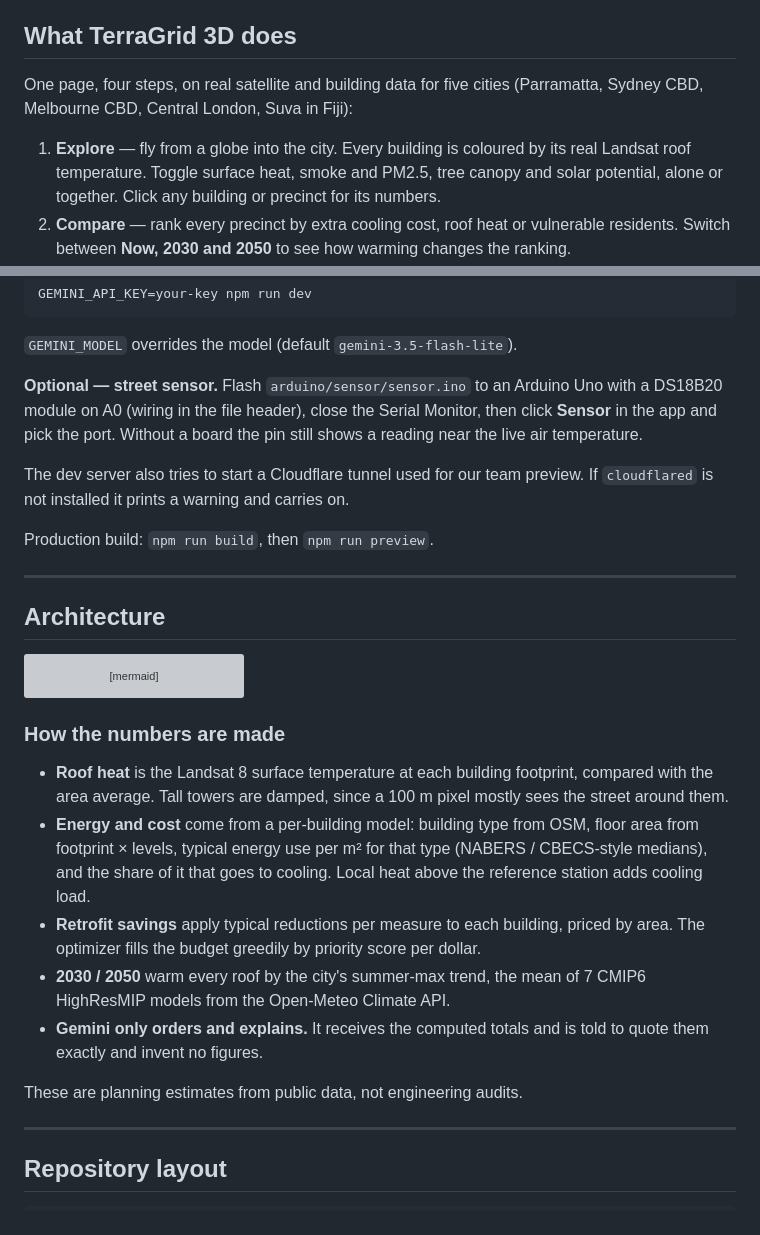
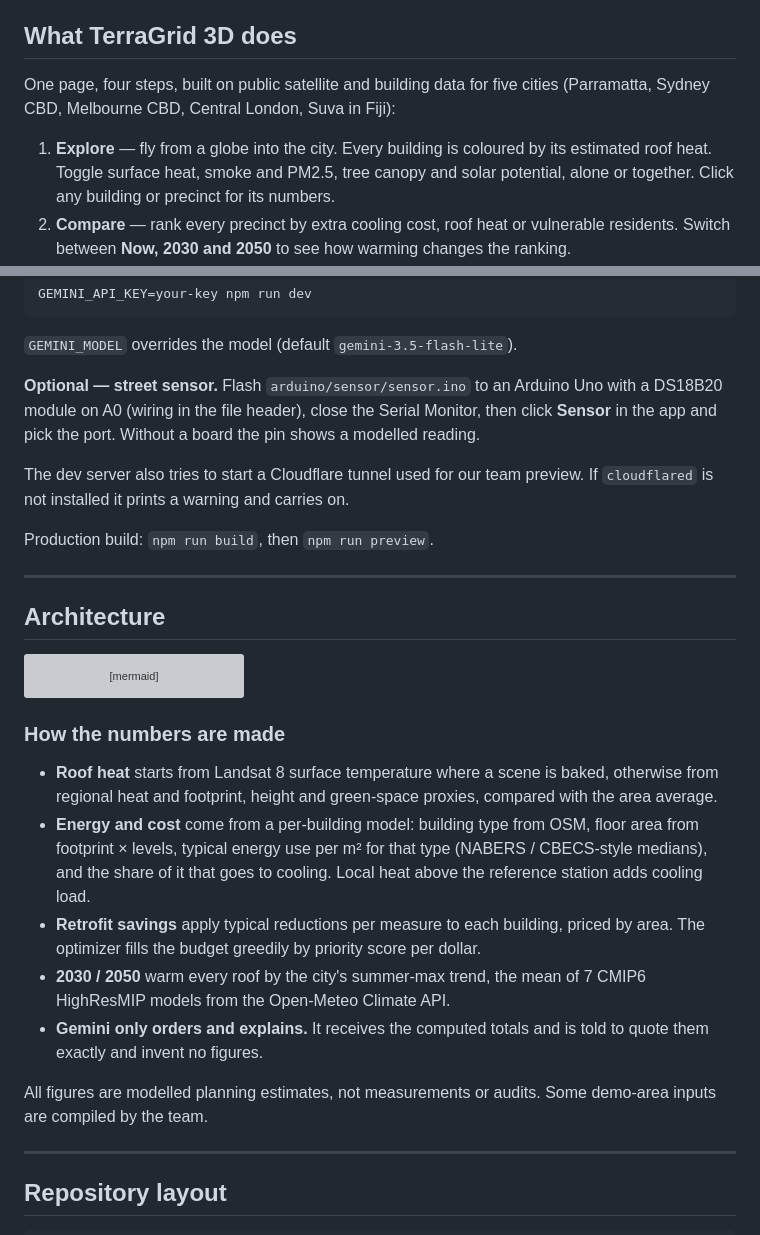
Before and after one commit to AranyaMaji/TerraGrid-3D, a Markdown page: README.md, 2 parts joined by grey strips. Drawn GitHub-style; grey boxes are pictures that could not be loaded.

Commit message:
docs: README data wording matches what the app computes

```diff
--- a/README.md
+++ b/README.md
@@ -19,9 +19,9 @@ Councils have money for cool roofs, trees and solar, but no fast way to answer:
 
 ## What TerraGrid 3D does
 
-One page, four steps, on real satellite and building data for five cities (Parramatta, Sydney CBD, Melbourne CBD, Central London, Suva in Fiji):
+One page, four steps, built on public satellite and building data for five cities (Parramatta, Sydney CBD, Melbourne CBD, Central London, Suva in Fiji):
 
-1. **Explore** — fly from a globe into the city. Every building is coloured by its real Landsat roof temperature. Toggle surface heat, smoke and PM2.5, tree canopy and solar potential, alone or together. Click any building or precinct for its numbers.
+1. **Explore** — fly from a globe into the city. Every building is coloured by its estimated roof heat. Toggle surface heat, smoke and PM2.5, tree canopy and solar potential, alone or together. Click any building or precinct for its numbers.
 2. **Compare** — rank every precinct by extra cooling cost, roof heat or vulnerable residents. Switch between **Now, 2030 and 2050** to see how warming changes the ranking.
 3. **Plan** — pick from six retrofit measures (cool roofs, trees, rooftop solar, insulation, efficient HVAC, smart controls), set a budget, and choose a priority (biggest savings, fastest payback, protect vulnerable, balanced). The optimizer funds the best roofs first and shows savings per year, payback, upfront cost, MWh, CO₂ avoided, and how much better it does than a uniform rollout. Gemini recommends the top 3 measures for that suburb with a reason each.
 4. **Deliver** — generate a one-page council brief (hazard, funded plan, return on investment), then run the **retrofit program**: send coded offer letters to owners of the funded buildings, let owners apply from the public map, and track each roof from Offered to Verified.
@@ -51,7 +51,7 @@ GEMINI_API_KEY=your-key npm run dev
 
 `GEMINI_MODEL` overrides the model (default `gemini-3.5-flash-lite`).
 
-**Optional — street sensor.** Flash `arduino/sensor/sensor.ino` to an Arduino Uno with a DS18B20 module on A0 (wiring in the file header), close the Serial Monitor, then click **Sensor** in the app and pick the port. Without a board the pin still shows a reading near the live air temperature.
+**Optional — street sensor.** Flash `arduino/sensor/sensor.ino` to an Arduino Uno with a DS18B20 module on A0 (wiring in the file header), close the Serial Monitor, then click **Sensor** in the app and pick the port. Without a board the pin shows a modelled reading.
 
 The dev server also tries to start a Cloudflare tunnel used for our team preview. If `cloudflared` is not installed it prints a warning and carries on.
 
@@ -99,13 +99,13 @@ flowchart TD
 
 ### How the numbers are made
 
-- **Roof heat** is the Landsat 8 surface temperature at each building footprint, compared with the area average. Tall towers are damped, since a 100 m pixel mostly sees the street around them.
+- **Roof heat** starts from Landsat 8 surface temperature where a scene is baked, otherwise from regional heat and footprint, height and green-space proxies, compared with the area average.
 - **Energy and cost** come from a per-building model: building type from OSM, floor area from footprint × levels, typical energy use per m² for that type (NABERS / CBECS-style medians), and the share of it that goes to cooling. Local heat above the reference station adds cooling load.
 - **Retrofit savings** apply typical reductions per measure to each building, priced by area. The optimizer fills the budget greedily by priority score per dollar.
 - **2030 / 2050** warm every roof by the city's summer-max trend, the mean of 7 CMIP6 HighResMIP models from the Open-Meteo Climate API.
 - **Gemini only orders and explains.** It receives the computed totals and is told to quote them exactly and invent no figures.
 
-These are planning estimates from public data, not engineering audits.
+All figures are modelled planning estimates, not measurements or audits. Some demo-area inputs are compiled by the team.
 
 ---
 
```
Also changed, not shown: CHANGELOG.md (+1 -0 lines).
